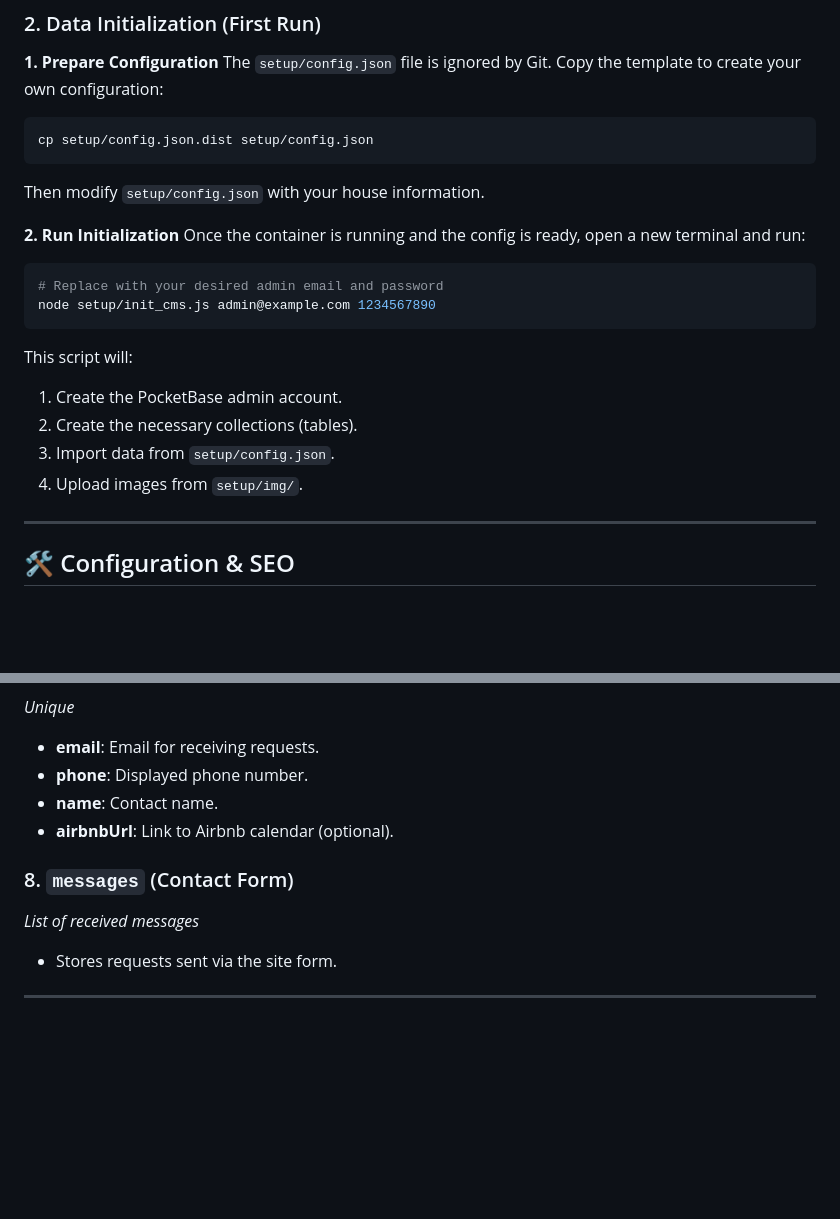
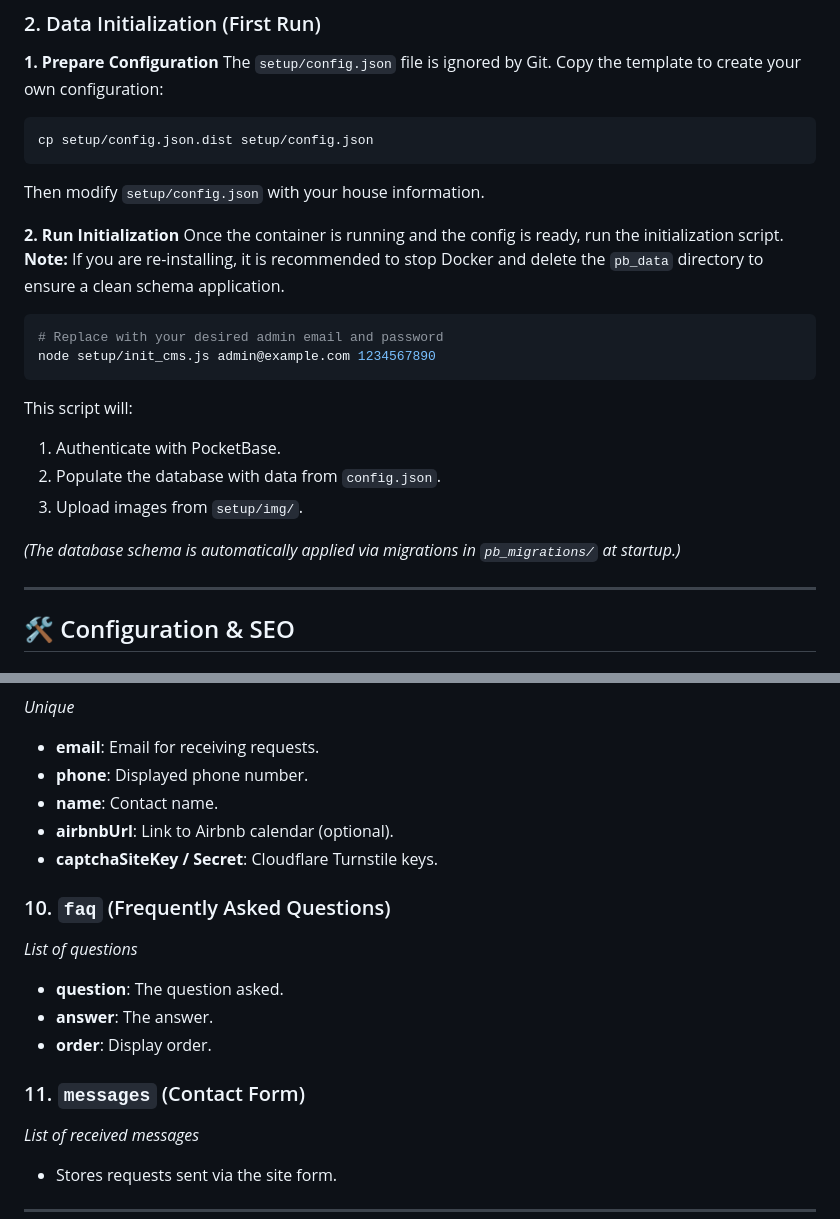
Before and after one commit to dim4k/ezloc, a Markdown page: README.md, 2 parts joined by grey strips. Rendered like a GitHub page; blank space fills up the shorter version.

````diff
--- a/README.md
+++ b/README.md
@@ -34,7 +34,8 @@ cp setup/config.json.dist setup/config.json
 Then modify `setup/config.json` with your house information.
 
 **2. Run Initialization**
-Once the container is running and the config is ready, open a new terminal and run:
+Once the container is running and the config is ready, run the initialization script.
+**Note:** If you are re-installing, it is recommended to stop Docker and delete the `pb_data` directory to ensure a clean schema application.
 
 ```bash
 # Replace with your desired admin email and password
@@ -42,10 +43,11 @@ node setup/init_cms.js admin@example.com 1234567890
 ```
 
 This script will:
-1.  Create the PocketBase admin account.
-2.  Create the necessary collections (tables).
-3.  Import data from `setup/config.json`.
-4.  Upload images from `setup/img/`.
+1.  Authenticate with PocketBase.
+2.  Populate the database with data from `config.json`.
+3.  Upload images from `setup/img/`.
+
+*(The database schema is automatically applied via migrations in `pb_migrations/` at startup.)*
 
 ---
 
@@ -126,8 +137,15 @@ Here are the different sections you can modify via the administration interface:
 *   **phone**: Displayed phone number.
 *   **name**: Contact name.
 *   **airbnbUrl**: Link to Airbnb calendar (optional).
+*   **captchaSiteKey / Secret**: Cloudflare Turnstile keys.
 
-### 8. `messages` (Contact Form)
+### 10. `faq` (Frequently Asked Questions)
+*List of questions*
+*   **question**: The question asked.
+*   **answer**: The answer.
+*   **order**: Display order.
+
+### 11. `messages` (Contact Form)
 *List of received messages*
 *   Stores requests sent via the site form.
 
````
Also changed, not shown: other parts of README.md (+21 -12 lines).
